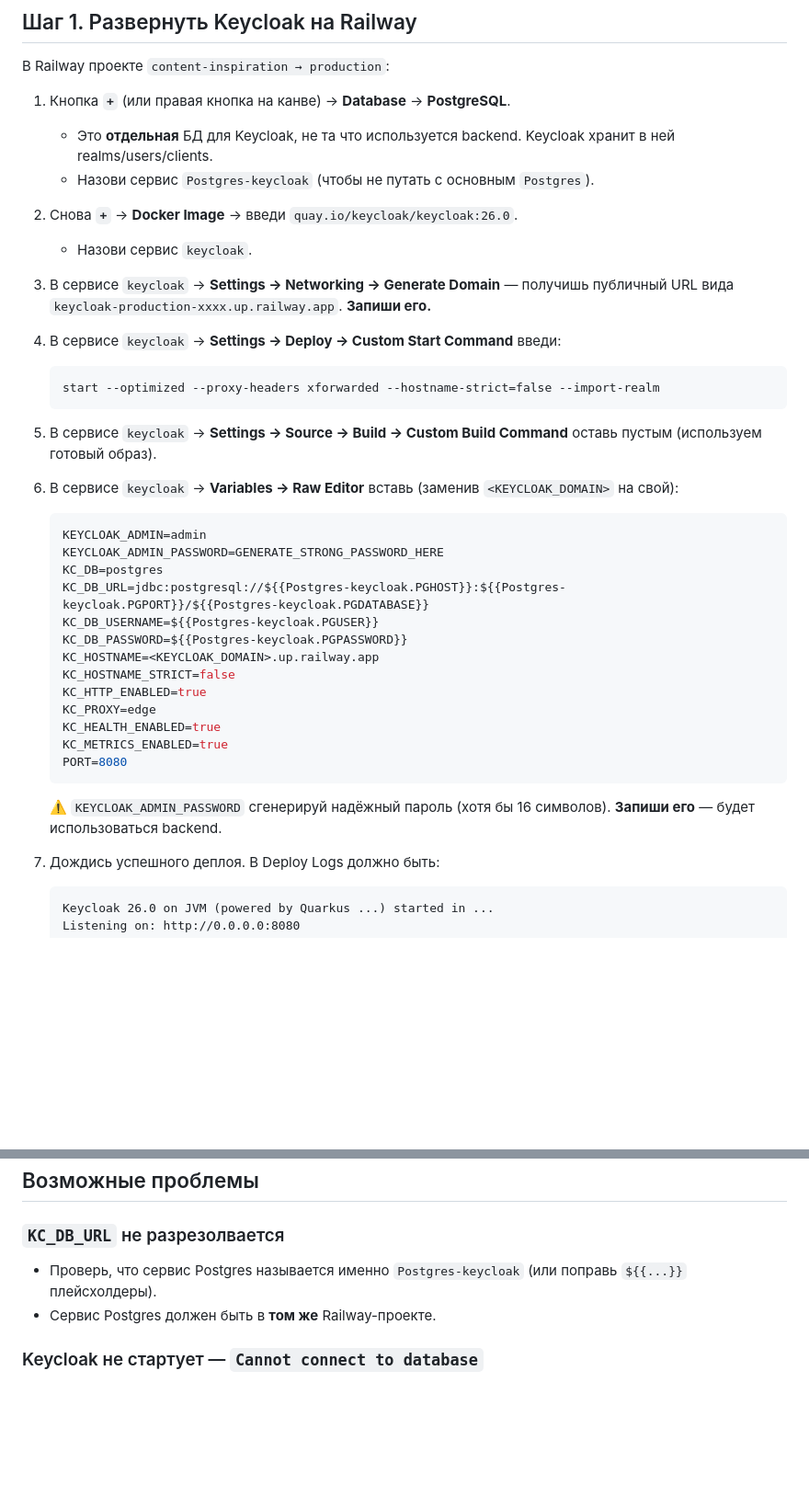
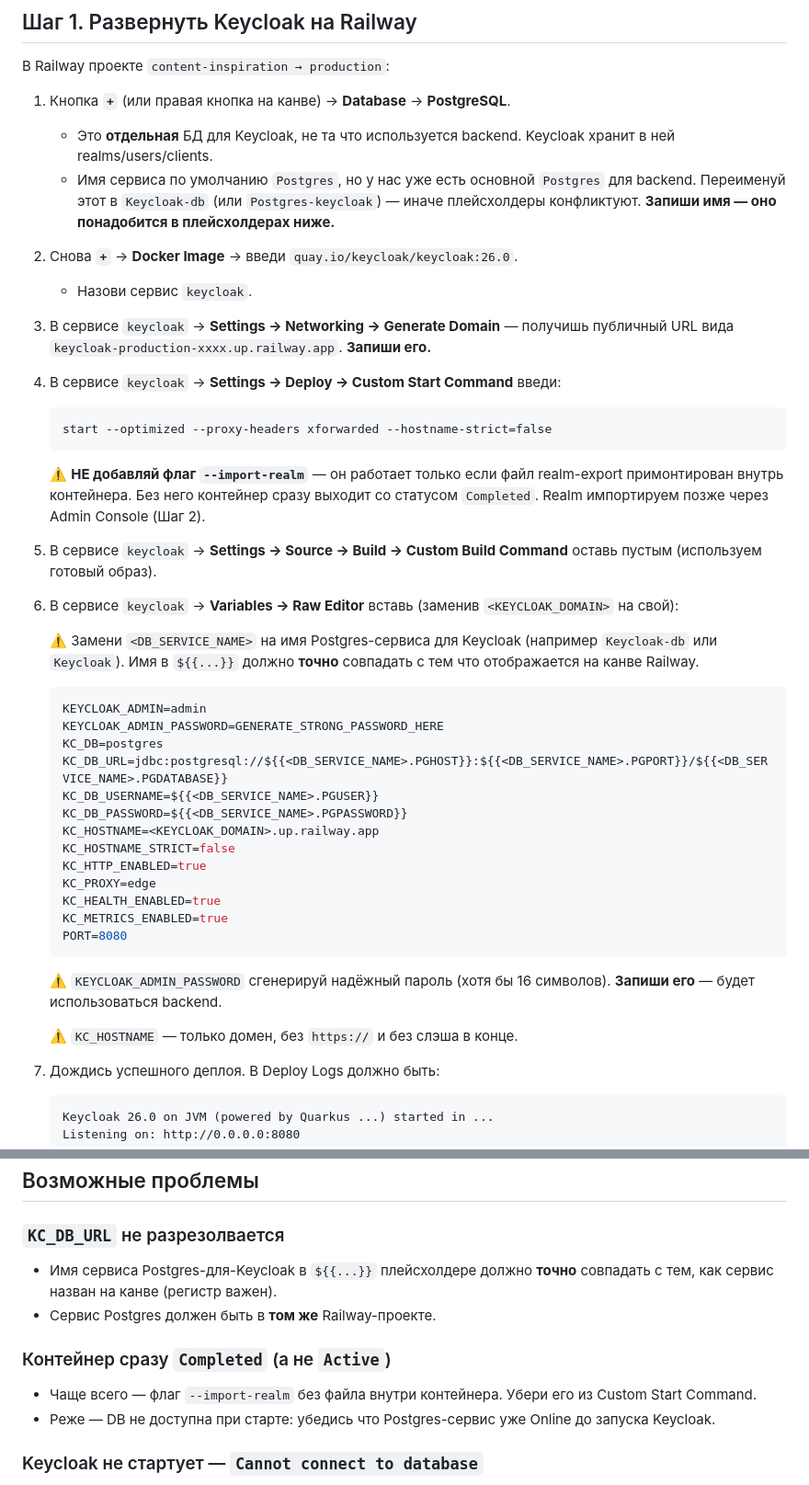
Before and after one commit to ppechkin574-art/backend, a Markdown page: docs/KEYCLOAK_SETUP.md, 2 parts joined by grey strips. Shown at 92% size. Drawn GitHub-style; blank space fills up the shorter version.

Commit message:
docs(keycloak): remove --import-realm flag, parametrize DB service name

````diff
--- a/docs/KEYCLOAK_SETUP.md
+++ b/docs/KEYCLOAK_SETUP.md
@@ -12,7 +12,7 @@
 
 1. Кнопка **`+`** (или правая кнопка на канве) → **Database** → **PostgreSQL**.
    - Это **отдельная** БД для Keycloak, не та что используется backend. Keycloak хранит в ней realms/users/clients.
-   - Назови сервис `Postgres-keycloak` (чтобы не путать с основным `Postgres`).
+   - Имя сервиса по умолчанию `Postgres`, но у нас уже есть основной `Postgres` для backend. Переименуй этот в `Keycloak-db` (или `Postgres-keycloak`) — иначе плейсхолдеры конфликтуют. **Запиши имя — оно понадобится в плейсхолдерах ниже.**
 
 2. Снова **`+`** → **Docker Image** → введи `quay.io/keycloak/keycloak:26.0`.
    - Назови сервис `keycloak`.
@@ -21,20 +21,24 @@
 
 4. В сервисе `keycloak` → **Settings → Deploy → Custom Start Command** введи:
    ```
-   start --optimized --proxy-headers xforwarded --hostname-strict=false --import-realm
+   start --optimized --proxy-headers xforwarded --hostname-strict=false
    ```
+
+   ⚠️ **НЕ добавляй флаг `--import-realm`** — он работает только если файл realm-export примонтирован внутрь контейнера. Без него контейнер сразу выходит со статусом `Completed`. Realm импортируем позже через Admin Console (Шаг 2).
 
 5. В сервисе `keycloak` → **Settings → Source → Build → Custom Build Command** оставь пустым (используем готовый образ).
 
 6. В сервисе `keycloak` → **Variables → Raw Editor** вставь (заменив `<KEYCLOAK_DOMAIN>` на свой):
 
+   ⚠️ Замени `<DB_SERVICE_NAME>` на имя Postgres-сервиса для Keycloak (например `Keycloak-db` или `Keycloak`). Имя в `${{...}}` должно **точно** совпадать с тем что отображается на канве Railway.
+
    ```env
    KEYCLOAK_ADMIN=admin
    KEYCLOAK_ADMIN_PASSWORD=GENERATE_STRONG_PASSWORD_HERE
    KC_DB=postgres
-   KC_DB_URL=jdbc:postgresql://${{Postgres-keycloak.PGHOST}}:${{Postgres-keycloak.PGPORT}}/${{Postgres-keycloak.PGDATABASE}}
-   KC_DB_USERNAME=${{Postgres-keycloak.PGUSER}}
-   KC_DB_PASSWORD=${{Postgres-keycloak.PGPASSWORD}}
+   KC_DB_URL=jdbc:postgresql://${{<DB_SERVICE_NAME>.PGHOST}}:${{<DB_SERVICE_NAME>.PGPORT}}/${{<DB_SERVICE_NAME>.PGDATABASE}}
+   KC_DB_USERNAME=${{<DB_SERVICE_NAME>.PGUSER}}
+   KC_DB_PASSWORD=${{<DB_SERVICE_NAME>.PGPASSWORD}}
    KC_HOSTNAME=<KEYCLOAK_DOMAIN>.up.railway.app
    KC_HOSTNAME_STRICT=false
    KC_HTTP_ENABLED=true
@@ -45,6 +49,8 @@
    ```
 
    ⚠️ `KEYCLOAK_ADMIN_PASSWORD` сгенерируй надёжный пароль (хотя бы 16 символов). **Запиши его** — будет использоваться backend.
+
+   ⚠️ `KC_HOSTNAME` — только домен, без `https://` и без слэша в конце.
 
 7. Дождись успешного деплоя. В Deploy Logs должно быть:
    ```
@@ -125,8 +131,12 @@ keycloak__open_id__CLIENT_SECRET_KEY = <client_secret из Шага 3>
 ## Возможные проблемы
 
 ### `KC_DB_URL` не разрезолвается
-- Проверь, что сервис Postgres называется именно `Postgres-keycloak` (или поправь `${{...}}` плейсхолдеры).
+- Имя сервиса Postgres-для-Keycloak в `${{...}}` плейсхолдере должно **точно** совпадать с тем, как сервис назван на канве (регистр важен).
 - Сервис Postgres должен быть в **том же** Railway-проекте.
+
+### Контейнер сразу `Completed` (а не `Active`)
+- Чаще всего — флаг `--import-realm` без файла внутри контейнера. Убери его из Custom Start Command.
+- Реже — DB не доступна при старте: убедись что Postgres-сервис уже Online до запуска Keycloak.
 
 ### Keycloak не стартует — `Cannot connect to database`
 - Postgres-keycloak ещё не успел подняться. Дождись `Online` статуса у обоих сервисов и сделай Restart у Keycloak.
````
